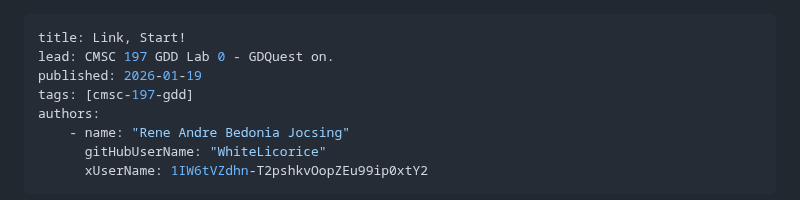
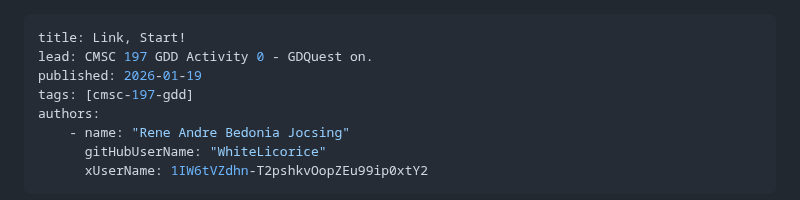
Before and after one commit to WhiteLicorice/Ren-s-Courses, a Markdown page: Content/Blog/cmsc-197-gdd-act0.md, the part around the change. GitHub-like rendering.

```diff
--- a/Content/Blog/cmsc-197-gdd-lab0.md
+++ b/Content/Blog/cmsc-197-gdd-act0.md
@@ -1,6 +1,6 @@
 ---
 title: Link, Start!
-lead: CMSC 197 GDD Lab 0 - GDQuest on.
+lead: CMSC 197 GDD Activity 0 - GDQuest on.
 published: 2026-01-19
 tags: [cmsc-197-gdd]
 authors:
```
Also changed, not shown: Content/Blog/cmsc-197-gdd-mp1.md (added, +181 -0 lines).
